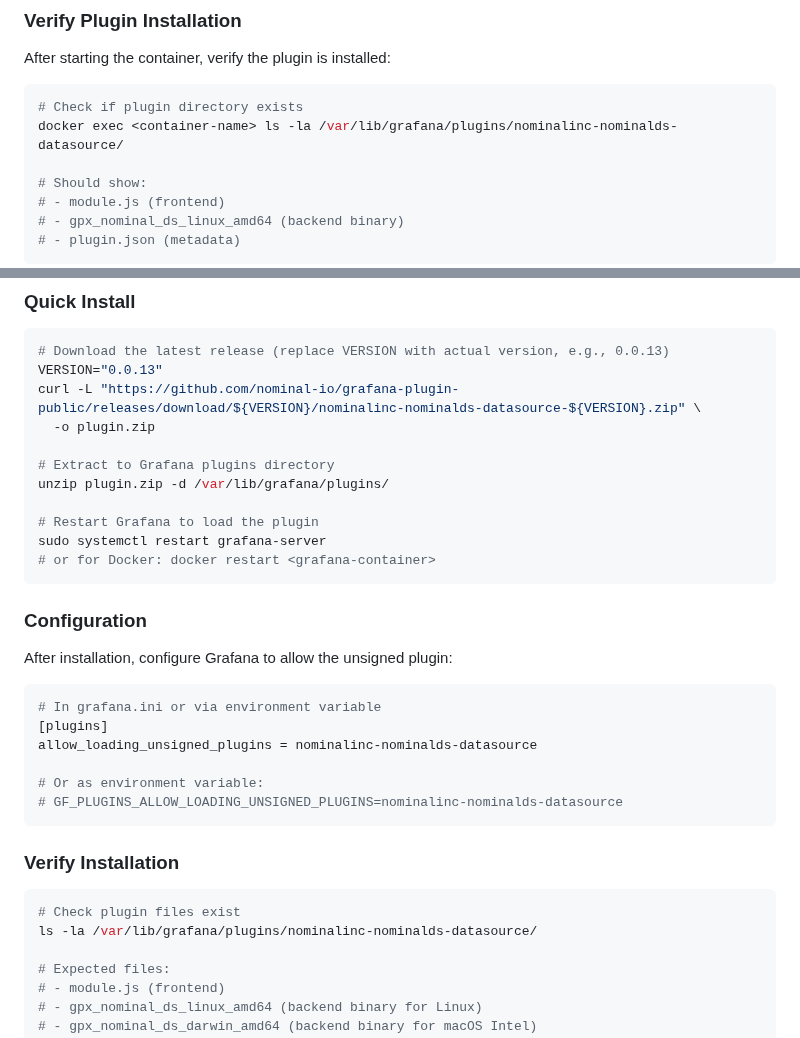
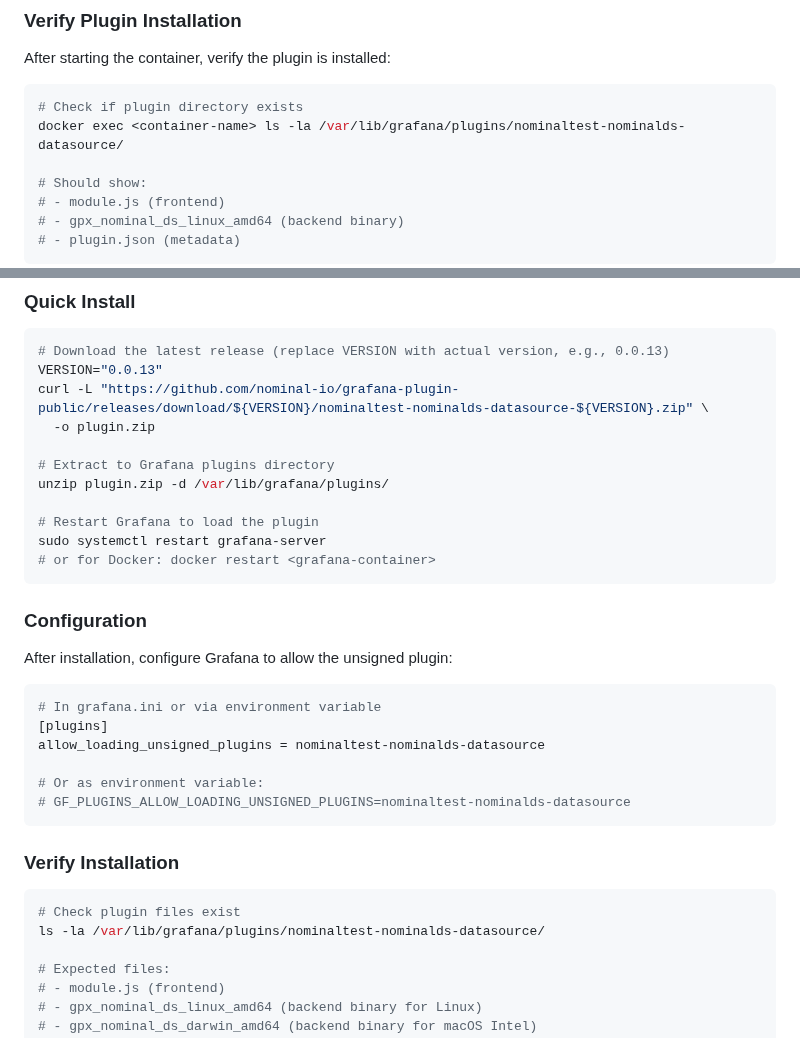
Before and after one commit to nominal-io/grafana-plugin-public, a Markdown page: README.md, 2 parts joined by grey strips. GitHub-like rendering.

Commit message:
fix(plugin-id): align plugin id with nominaltest org slug

````diff
--- a/README.md
+++ b/README.md
@@ -49,7 +49,7 @@ After starting the container, verify the plugin is installed:
 
 ```sh
 # Check if plugin directory exists
-docker exec <container-name> ls -la /var/lib/grafana/plugins/nominalinc-nominalds-datasource/
+docker exec <container-name> ls -la /var/lib/grafana/plugins/nominaltest-nominalds-datasource/
 
 # Should show:
 # - module.js (frontend)
@@ -94,7 +94,7 @@ Releases are cut automatically via release-please when conventional commits land
 ```bash
 # Download the latest release (replace VERSION with actual version, e.g., 0.0.13)
 VERSION="0.0.13"
-curl -L "https://github.com/nominal-io/grafana-plugin-public/releases/download/${VERSION}/nominalinc-nominalds-datasource-${VERSION}.zip" \
+curl -L "https://github.com/nominal-io/grafana-plugin-public/releases/download/${VERSION}/nominaltest-nominalds-datasource-${VERSION}.zip" \
   -o plugin.zip
 
 # Extract to Grafana plugins directory
@@ -112,17 +112,17 @@ After installation, configure Grafana to allow the unsigned plugin:
 ```ini
 # In grafana.ini or via environment variable
 [plugins]
-allow_loading_unsigned_plugins = nominalinc-nominalds-datasource
+allow_loading_unsigned_plugins = nominaltest-nominalds-datasource
 
 # Or as environment variable:
-# GF_PLUGINS_ALLOW_LOADING_UNSIGNED_PLUGINS=nominalinc-nominalds-datasource
+# GF_PLUGINS_ALLOW_LOADING_UNSIGNED_PLUGINS=nominaltest-nominalds-datasource
 ```
 
 ### Verify Installation
 
 ```bash
 # Check plugin files exist
-ls -la /var/lib/grafana/plugins/nominalinc-nominalds-datasource/
+ls -la /var/lib/grafana/plugins/nominaltest-nominalds-datasource/
 
 # Expected files:
 # - module.js (frontend)
````
Also changed, not shown: REVIEW.md (+11 -10 lines), assets/review-dashboard-example.png (added), assets/review-datasource-example.png (added), 11 other files.
